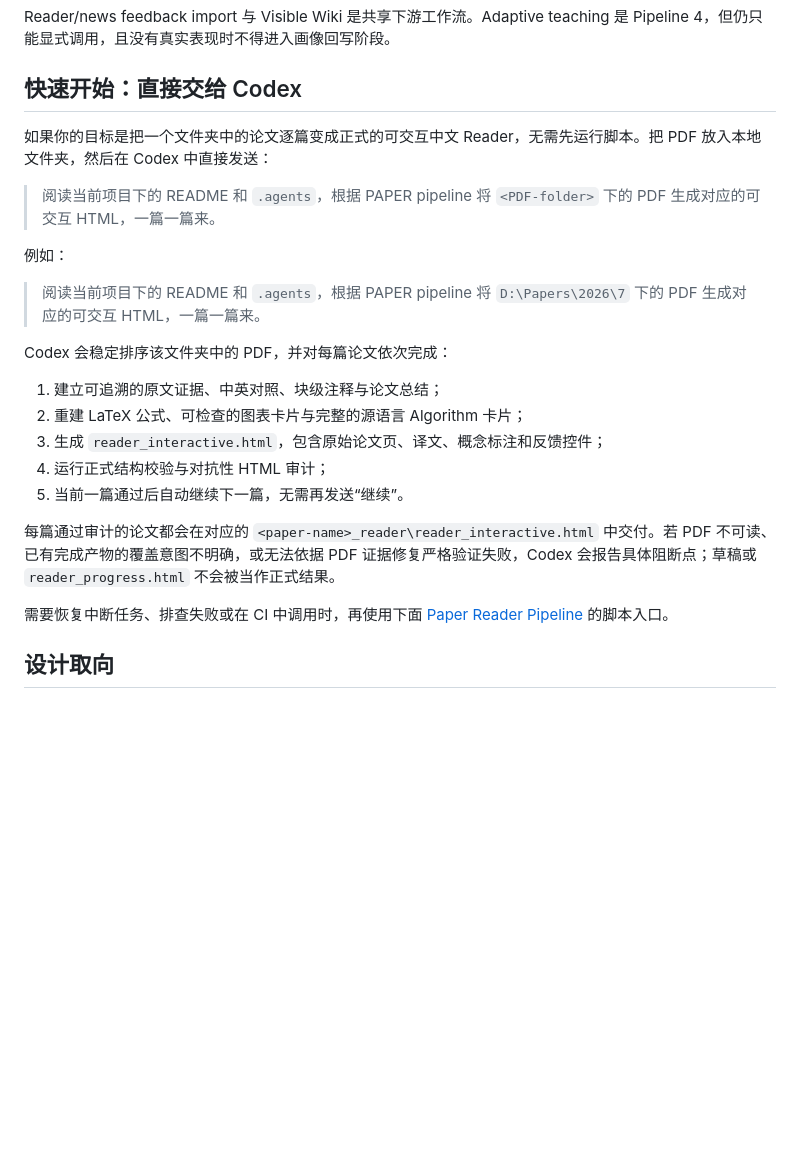
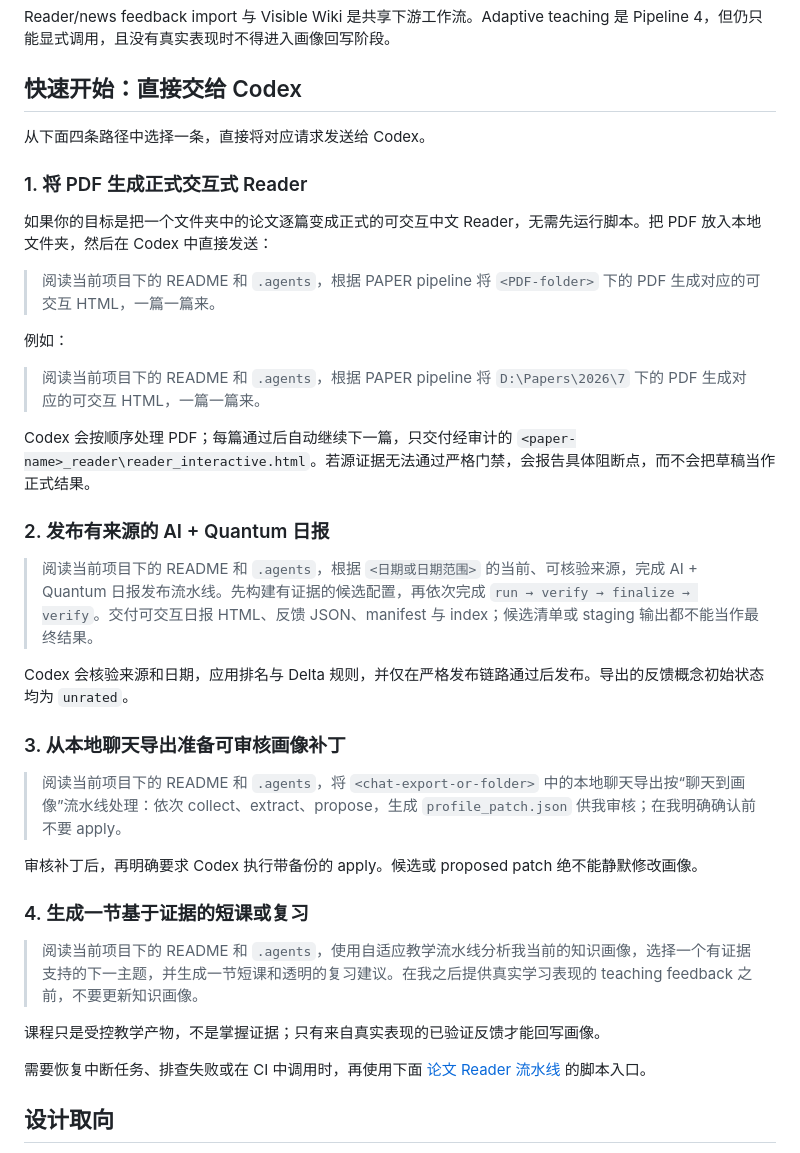
Before and after one commit to jiaqi-Sun2020/PaperTrace, a Markdown page: README.zh-CN.md, the part around the change. Rendered like a GitHub page; blank space fills up the shorter version.

```diff
--- a/README.zh-CN.md
+++ b/README.zh-CN.md
@@ -50,6 +50,10 @@ Reader/news feedback import 与 Visible Wiki 是共享下游工作流。Adaptive
 
 ## 快速开始：直接交给 Codex
 
+从下面四条路径中选择一条，直接将对应请求发送给 Codex。
+
+### 1. 将 PDF 生成正式交互式 Reader
+
 如果你的目标是把一个文件夹中的论文逐篇变成正式的可交互中文 Reader，无需先运行脚本。把 PDF 放入本地文件夹，然后在 Codex 中直接发送：
 
 > 阅读当前项目下的 README 和 `.agents`，根据 PAPER pipeline 将 `<PDF-folder>` 下的 PDF 生成对应的可交互 HTML，一篇一篇来。
@@ -58,17 +62,27 @@ Reader/news feedback import 与 Visible Wiki 是共享下游工作流。Adaptive
 
 > 阅读当前项目下的 README 和 `.agents`，根据 PAPER pipeline 将 `D:\Papers\2026\7` 下的 PDF 生成对应的可交互 HTML，一篇一篇来。
 
-Codex 会稳定排序该文件夹中的 PDF，并对每篇论文依次完成：
+Codex 会按顺序处理 PDF；每篇通过后自动继续下一篇，只交付经审计的 `<paper-name>_reader\reader_interactive.html`。若源证据无法通过严格门禁，会报告具体阻断点，而不会把草稿当作正式结果。
 
-1. 建立可追溯的原文证据、中英对照、块级注释与论文总结；
-2. 重建 LaTeX 公式、可检查的图表卡片与完整的源语言 Algorithm 卡片；
-3. 生成 `reader_interactive.html`，包含原始论文页、译文、概念标注和反馈控件；
-4. 运行正式结构校验与对抗性 HTML 审计；
-5. 当前一篇通过后自动继续下一篇，无需再发送“继续”。
+### 2. 发布有来源的 AI + Quantum 日报
 
-每篇通过审计的论文都会在对应的 `<paper-name>_reader\reader_interactive.html` 中交付。若 PDF 不可读、已有完成产物的覆盖意图不明确，或无法依据 PDF 证据修复严格验证失败，Codex 会报告具体阻断点；草稿或 `reader_progress.html` 不会被当作正式结果。
+> 阅读当前项目下的 README 和 <code>.agents</code>，根据 <code>&lt;日期或日期范围&gt;</code> 的当前、可核验来源，完成 AI + Quantum 日报发布流水线。先构建有证据的候选配置，再依次完成 <code>run → verify → finalize → verify</code>。交付可交互日报 HTML、反馈 JSON、manifest 与 index；候选清单或 staging 输出都不能当作最终结果。
 
-需要恢复中断任务、排查失败或在 CI 中调用时，再使用下面 [Paper Reader Pipeline](#paper-reader) 的脚本入口。
+Codex 会核验来源和日期，应用排名与 Delta 规则，并仅在严格发布链路通过后发布。导出的反馈概念初始状态均为 <code>unrated</code>。
+
+### 3. 从本地聊天导出准备可审核画像补丁
+
+> 阅读当前项目下的 README 和 <code>.agents</code>，将 <code>&lt;chat-export-or-folder&gt;</code> 中的本地聊天导出按“聊天到画像”流水线处理：依次 collect、extract、propose，生成 <code>profile_patch.json</code> 供我审核；在我明确确认前不要 apply。
+
+审核补丁后，再明确要求 Codex 执行带备份的 apply。候选或 proposed patch 绝不能静默修改画像。
+
+### 4. 生成一节基于证据的短课或复习
+
+> 阅读当前项目下的 README 和 <code>.agents</code>，使用自适应教学流水线分析我当前的知识画像，选择一个有证据支持的下一主题，并生成一节短课和透明的复习建议。在我之后提供真实学习表现的 teaching feedback 之前，不要更新知识画像。
+
+课程只是受控教学产物，不是掌握证据；只有来自真实表现的已验证反馈才能回写画像。
+
+需要恢复中断任务、排查失败或在 CI 中调用时，再使用下面 [论文 Reader 流水线](#paper-reader) 的脚本入口。
 
 ## 设计取向
 
```
Also changed, not shown: README.md (+21 -7 lines).
